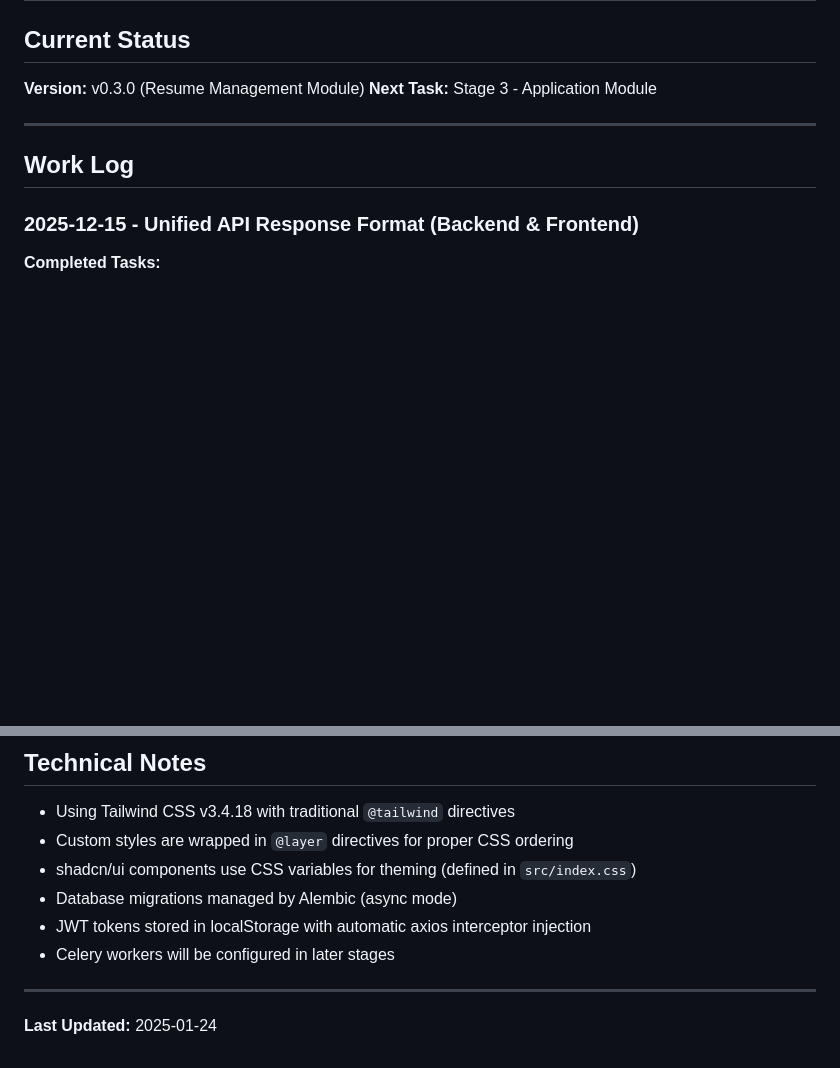
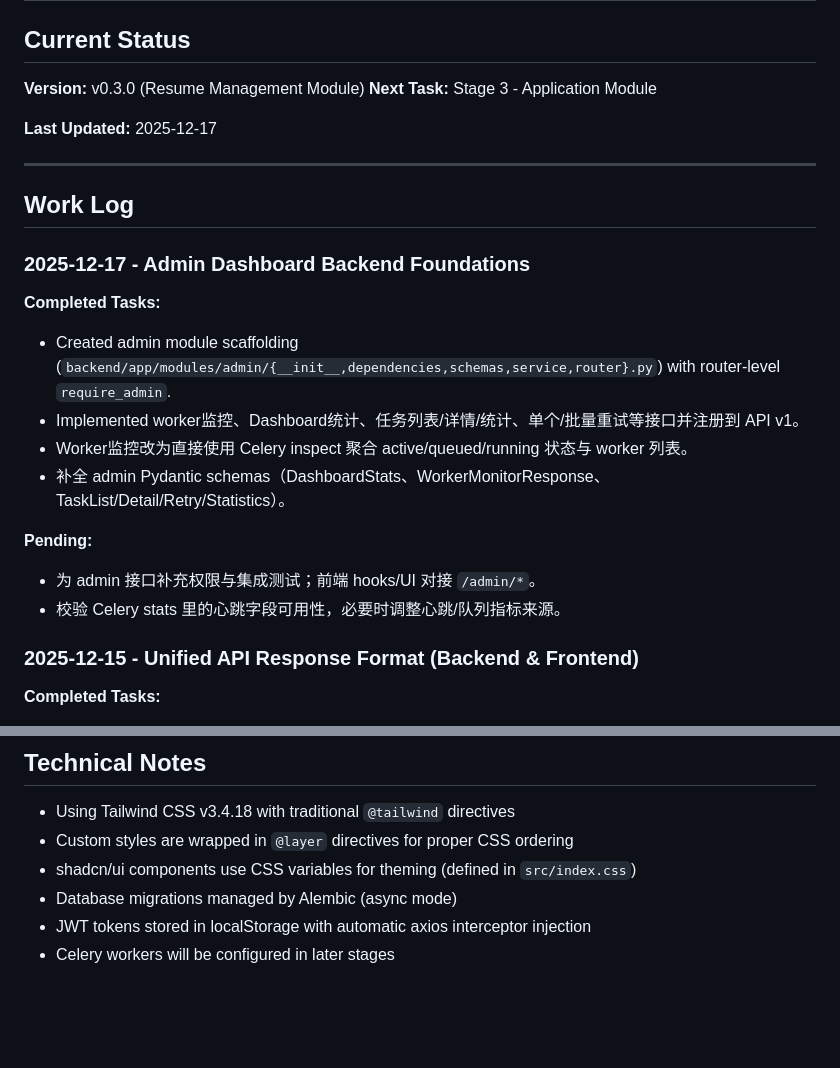
Before and after one commit to cysong/JobPilot, a Markdown page: docs/progress.md, 2 parts joined by grey strips. Rendered like a GitHub page; blank space fills up the shorter version.

Commit message:
work log

```diff
--- a/docs/progress.md
+++ b/docs/progress.md
@@ -5,10 +5,23 @@
 **Version:** v0.3.0 (Resume Management Module)
 **Next Task:** Stage 3 - Application Module
 
+**Last Updated:** 2025-12-17
+
 ---
 
 ## Work Log
 
+
+### 2025-12-17 - Admin Dashboard Backend Foundations
+**Completed Tasks:**
+- Created admin module scaffolding (`backend/app/modules/admin/{__init__,dependencies,schemas,service,router}.py`) with router-level `require_admin`.
+- Implemented worker监控、Dashboard统计、任务列表/详情/统计、单个/批量重试等接口并注册到 API v1。
+- Worker监控改为直接使用 Celery inspect 聚合 active/queued/running 状态与 worker 列表。
+- 补全 admin Pydantic schemas（DashboardStats、WorkerMonitorResponse、TaskList/Detail/Retry/Statistics）。
+
+**Pending:**
+- 为 admin 接口补充权限与集成测试；前端 hooks/UI 对接 `/admin/*`。
+- 校验 Celery stats 里的心跳字段可用性，必要时调整心跳/队列指标来源。
 
 ### 2025-12-15 - Unified API Response Format (Backend & Frontend)
 **Completed Tasks:**
@@ -453,7 +466,3 @@ None at this stage.
 - Database migrations managed by Alembic (async mode)
 - JWT tokens stored in localStorage with automatic axios interceptor injection
 - Celery workers will be configured in later stages
-
----
-
-**Last Updated:** 2025-01-24
```
